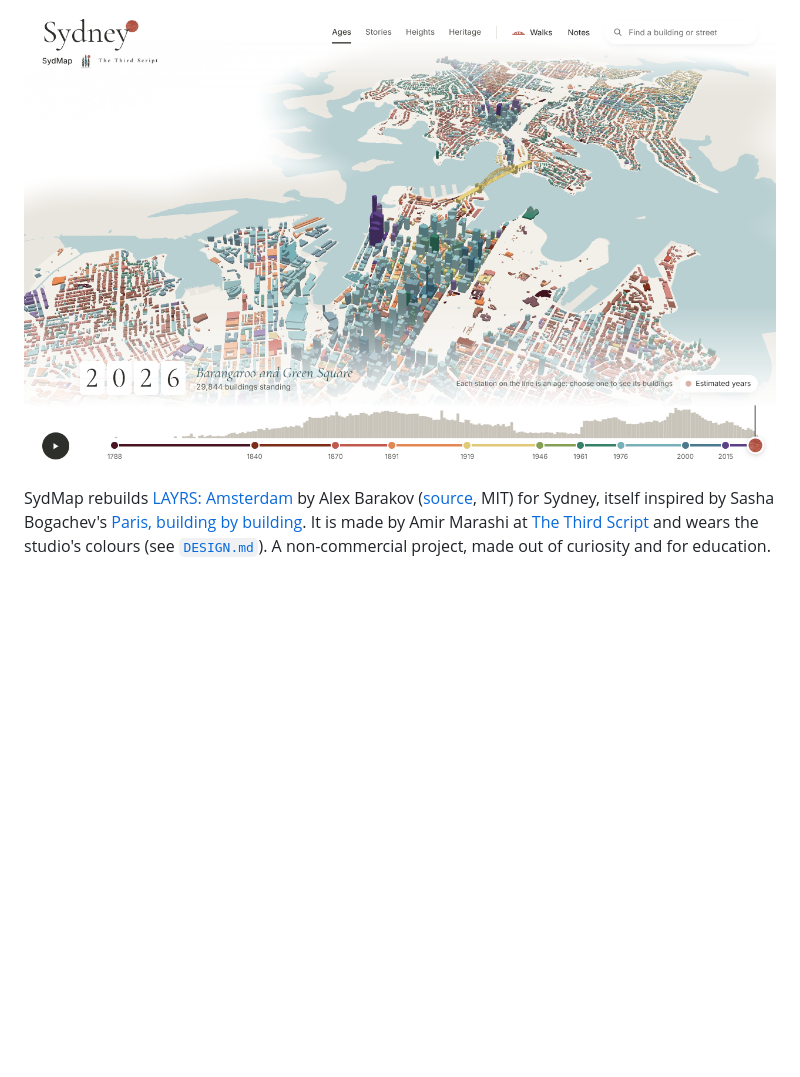
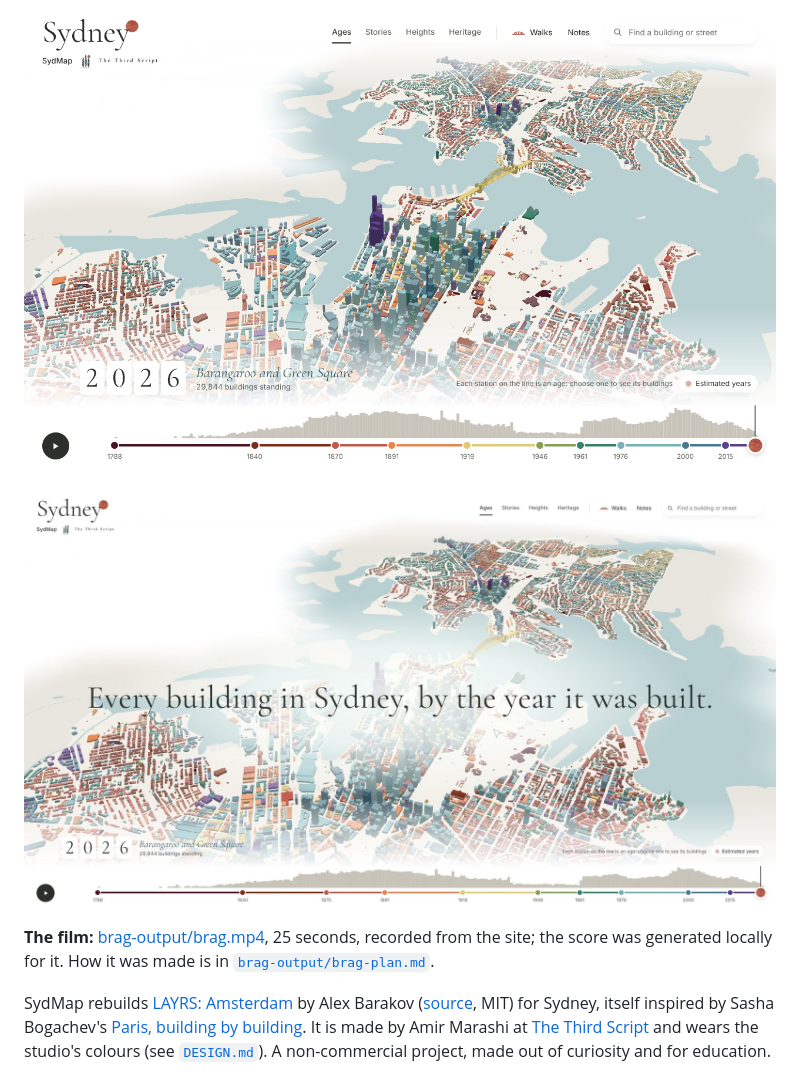
Before and after one commit to amarashi/SydMap, a Markdown page: README.md, the part around the change. GitHub-like rendering; pictures changed too: brag-output/brag.jpg (added); blank space fills up the shorter version.

```diff
--- a/README.md
+++ b/README.md
@@ -6,6 +6,11 @@ from the convict town; look at it by its stories, heights or heritage; open any
 known; follow a walk through the streets; or take every building's data with you.
 
 ![SydMap: the city centre, the harbour and North Sydney, coloured by age](docs/screenshots/home.png)
+
+[![Watch SydMap in 25 seconds: the city grows from 1788, the Opera House card, the Harbour Bridge](brag-output/brag.jpg)](brag-output/brag.mp4)
+
+**The film:** [brag-output/brag.mp4](brag-output/brag.mp4), 25 seconds, recorded from the site; the score was generated
+locally for it. How it was made is in [`brag-output/brag-plan.md`](brag-output/brag-plan.md).
 
 SydMap rebuilds [LAYRS: Amsterdam](https://stop-token.com/lab/amsterdam/) by Alex Barakov
 ([source](https://github.com/alexbarakov/amsterdam-by-building), MIT) for Sydney, itself inspired by Sasha Bogachev's
```
Also changed, not shown: brag-output/brag-plan.md (added, +99 -0 lines), brag-output/composition-brief.md (added, +49 -0 lines), brag-output/work/music-caption.md (added, +37 -0 lines), 7 other files.
